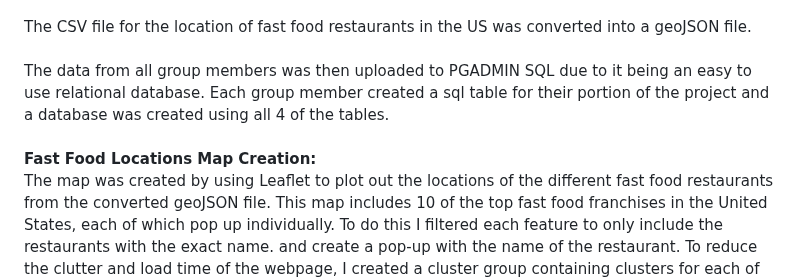
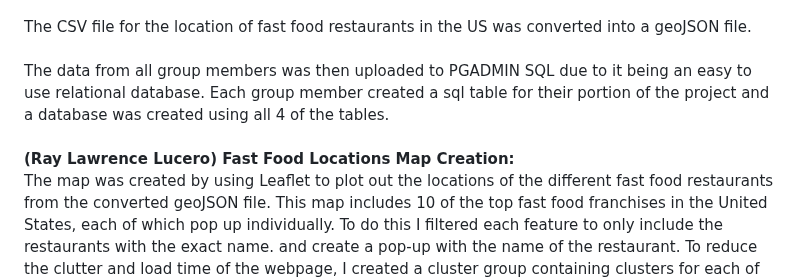
Before and after one commit to saintvicious676/Project-3-Repo, a Markdown page: README.md, the part around the change. Rendered like a GitHub page.

```diff
--- a/README.md
+++ b/README.md
@@ -10,7 +10,7 @@ The CSV file for the location of fast food restaurants in the US was converted i
 <br>
 The data from all group members was then uploaded to PGADMIN SQL due to it being an easy to use relational database. Each group member created a sql table for their portion of the project and a database was created using all 4 of the tables.<br>
 <br>
-**Fast Food Locations Map Creation:**<br>
+**(Ray Lawrence Lucero) Fast Food Locations Map Creation:**<br>
 The map was created by using Leaflet to plot out the locations of the different fast food restaurants from the converted geoJSON file. This map includes 10 of the top fast food franchises in the United States, each of which pop up individually. To do this I filtered each feature to only include the restaurants with the exact name. and create a pop-up with the name of the restaurant. To reduce the clutter and load time of the webpage, I created a cluster group containing clusters for each of the different franchises which grouped each franchise into its own bubble with a number based on the amount of restaurants that were in the are. To further filter and sort the different franchises, I created an overlay to be able to toggle which franchises were shown on the map at a time.<br>
 <br>
 ![image](https://github.com/user-attachments/assets/80c6dfb1-26a4-48a1-99c2-86dbc797c1e0)
```
